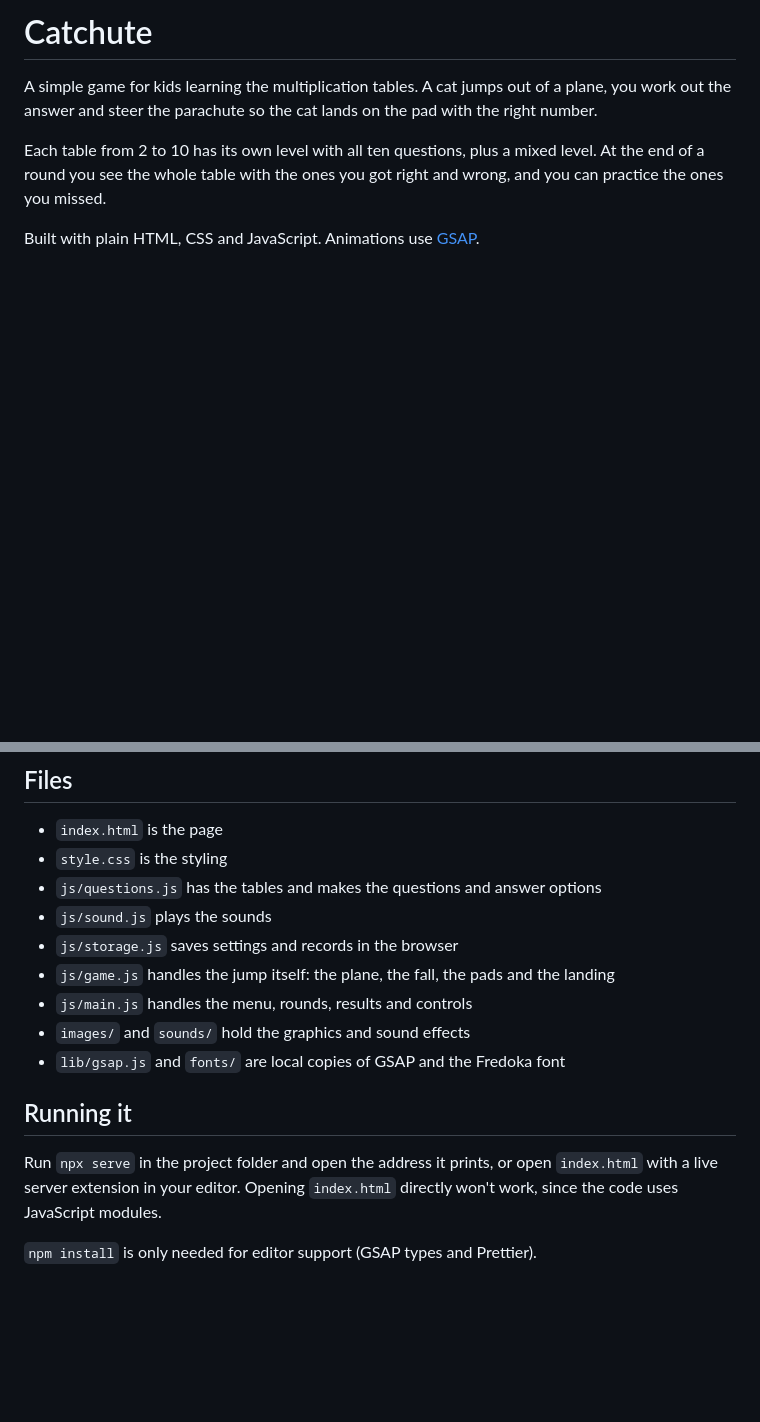
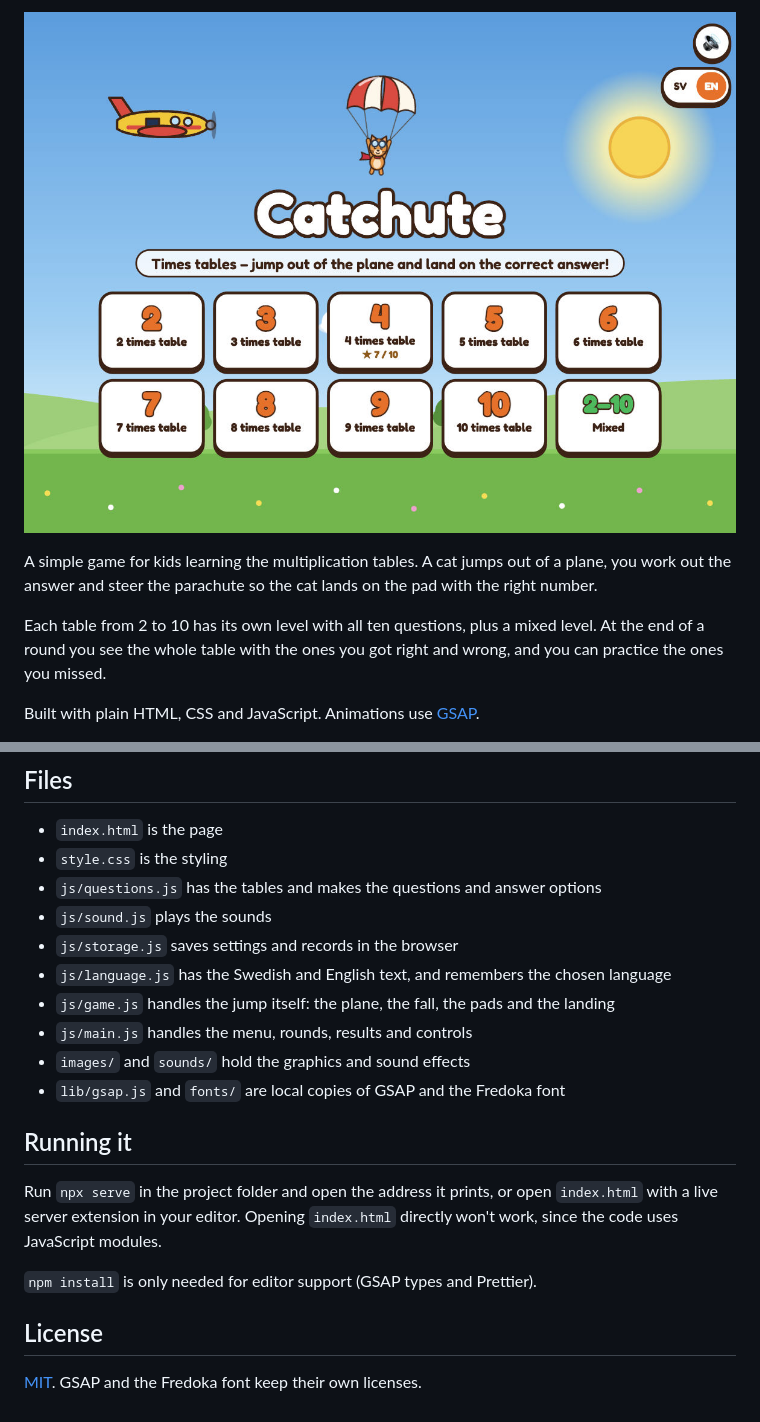
Before and after one commit to niklascarlsen/catchute, a Markdown page: README.md, 2 parts joined by grey strips. Rendered like a GitHub page; pictures changed too: images/screenshot.jpg (added); blank space fills up the shorter version.

Commit message:
Add a Swedish/English switch and an MIT license.

```diff
--- a/README.md
+++ b/README.md
@@ -1,4 +1,5 @@
-# Catchute
+
+![Catchute](images/screenshot.jpg)
 
 A simple game for kids learning the multiplication tables. A cat jumps out of a plane, you work out the answer and steer the parachute so the cat lands on the pad with the right number.
 
@@ -13,13 +14,20 @@ Built with plain HTML, CSS and JavaScript. Animations use [GSAP](https://gsap.co
 - `js/questions.js` has the tables and makes the questions and answer options
 - `js/sound.js` plays the sounds
 - `js/storage.js` saves settings and records in the browser
+- `js/language.js` has the Swedish and English text, and remembers the chosen language
 - `js/game.js` handles the jump itself: the plane, the fall, the pads and the landing
 - `js/main.js` handles the menu, rounds, results and controls
 - `images/` and `sounds/` hold the graphics and sound effects
 - `lib/gsap.js` and `fonts/` are local copies of GSAP and the Fredoka font
+
+
 
 ## Running it
 
 Run `npx serve` in the project folder and open the address it prints, or open `index.html` with a live server extension in your editor. Opening `index.html` directly won't work, since the code uses JavaScript modules.
 
 `npm install` is only needed for editor support (GSAP types and Prettier).
+
+## License
+
+[MIT](LICENSE). GSAP and the Fredoka font keep their own licenses.
```
Also changed, not shown: 7 other files.
